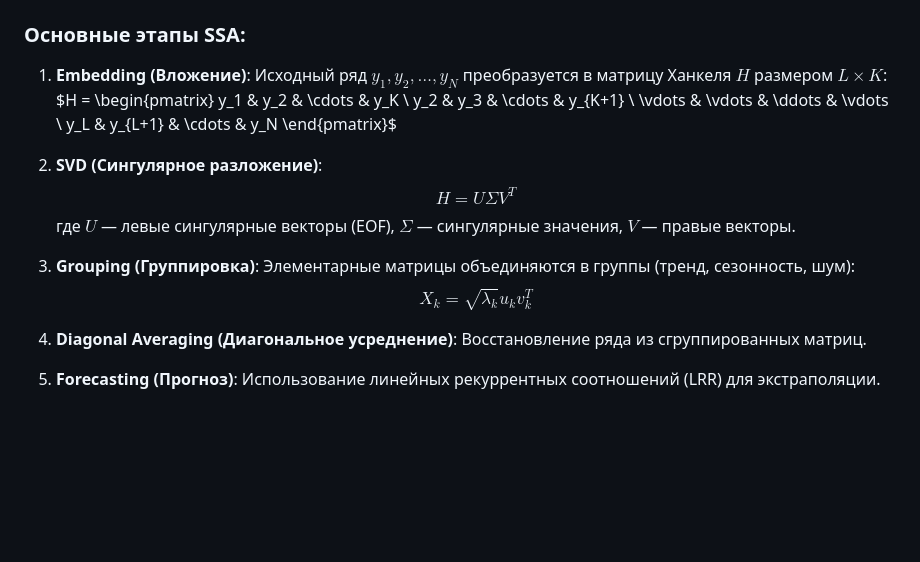
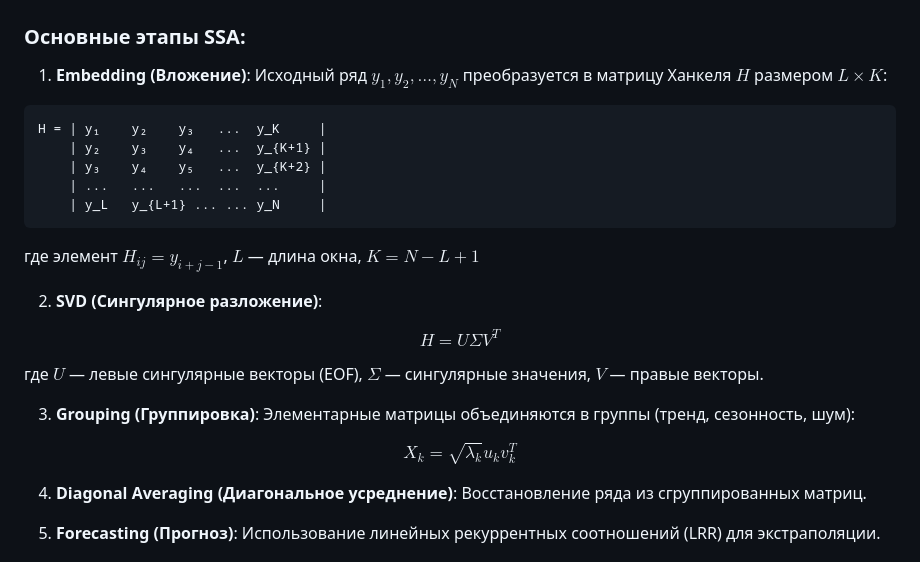
Before and after one commit to den1shh/SSA-analysis, a Markdown page: README.md, the part around one of its changes. GitHub-like rendering; blank space fills up the shorter version.

Commit message:
docs: fix Hankel matrix display in README

````diff
--- a/README.md
+++ b/README.md
@@ -47,19 +47,26 @@ iad/
 ### Основные этапы SSA:
 
 1. **Embedding (Вложение)**: Исходный ряд $y_1, y_2, \ldots, y_N$ преобразуется в матрицу Ханкеля $H$ размером $L \times K$:
-   $H = \begin{pmatrix}
-   y_1 & y_2 & \cdots & y_K \\
-   y_2 & y_3 & \cdots & y_{K+1} \\
-   \vdots & \vdots & \ddots & \vdots \\
-   y_L & y_{L+1} & \cdots & y_N
-   \end{pmatrix}$
+
+```
+H = | y₁    y₂    y₃   ...  y_K     |
+    | y₂    y₃    y₄   ...  y_{K+1} |
+    | y₃    y₄    y₅   ...  y_{K+2} |
+    | ...   ...   ...  ...  ...     |
+    | y_L   y_{L+1} ... ... y_N     |
+```
+
+где элемент $H_{ij} = y_{i+j-1}$, $L$ — длина окна, $K = N - L + 1$
 
 2. **SVD (Сингулярное разложение)**:
-   $$H = U \Sigma V^T$$
-   где $U$ — левые сингулярные векторы (EOF), $\Sigma$ — сингулярные значения, $V$ — правые векторы.
+
+$$H = U \Sigma V^T$$
+
+где $U$ — левые сингулярные векторы (EOF), $\Sigma$ — сингулярные значения, $V$ — правые векторы.
 
 3. **Grouping (Группировка)**: Элементарные матрицы объединяются в группы (тренд, сезонность, шум):
-   $$X_k = \sqrt{\lambda_k} u_k v_k^T$$
+
+$$X_k = \sqrt{\lambda_k} u_k v_k^T$$
 
 4. **Diagonal Averaging (Диагональное усреднение)**: Восстановление ряда из сгруппированных матриц.
 
````
Also changed, not shown: other parts of README.md (+1 -1 lines).
